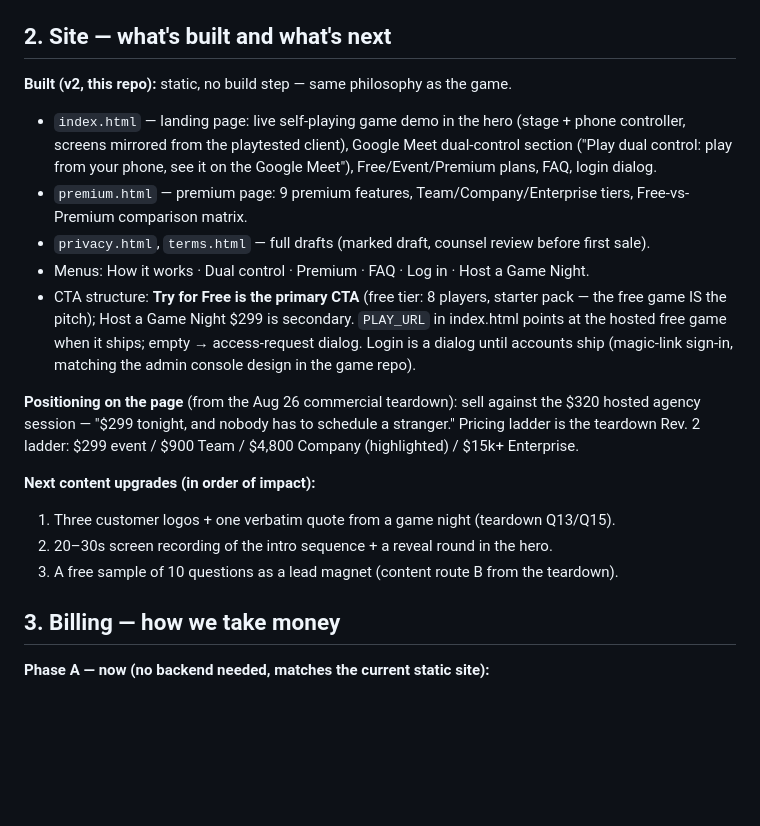
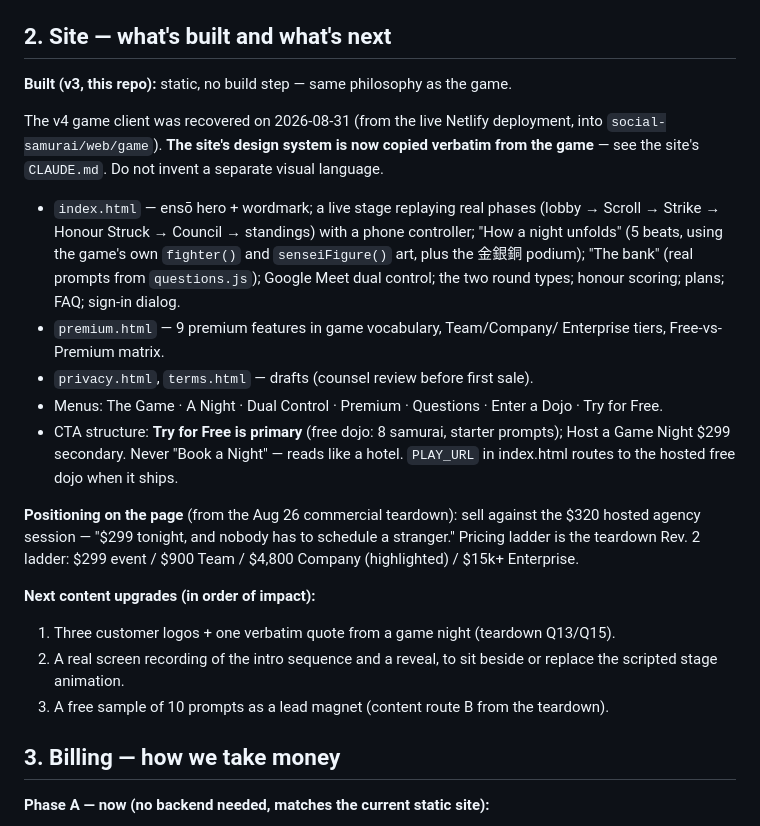
Before and after one commit to kbclauson33/social-samurai-site, a Markdown page: docs/PLAN.md, the part around the change. Rendered like a GitHub page; blank space fills up the shorter version.

Commit message:
docs: update site section for the v3 real-design rebuild

```diff
--- a/docs/PLAN.md
+++ b/docs/PLAN.md
@@ -34,20 +34,26 @@ different domain is chosen, search-and-replace across `index.html`,
 
 ## 2. Site — what's built and what's next
 
-**Built (v2, this repo):** static, no build step — same philosophy as the game.
-- `index.html` — landing page: live self-playing game demo in the hero (stage +
-  phone controller, screens mirrored from the playtested client), Google Meet
-  dual-control section ("Play dual control: play from your phone, see it on the
-  Google Meet"), Free/Event/Premium plans, FAQ, login dialog.
-- `premium.html` — premium page: 9 premium features, Team/Company/Enterprise
-  tiers, Free-vs-Premium comparison matrix.
-- `privacy.html`, `terms.html` — full drafts (marked draft, counsel review before first sale).
-- Menus: How it works · Dual control · Premium · FAQ · Log in · Host a Game Night.
-- CTA structure: **Try for Free is the primary CTA** (free tier: 8 players,
-  starter pack — the free game IS the pitch); Host a Game Night $299 is secondary.
-  `PLAY_URL` in index.html points at the hosted free game when it ships;
-  empty → access-request dialog. Login is a dialog until accounts ship
-  (magic-link sign-in, matching the admin console design in the game repo).
+**Built (v3, this repo):** static, no build step — same philosophy as the game.
+
+The v4 game client was recovered on 2026-08-31 (from the live Netlify
+deployment, into `social-samurai/web/game`). **The site's design system is now
+copied verbatim from the game** — see the site's `CLAUDE.md`. Do not invent a
+separate visual language.
+
+- `index.html` — ensō hero + wordmark; a live stage replaying real phases
+  (lobby → Scroll → Strike → Honour Struck → Council → standings) with a phone
+  controller; "How a night unfolds" (5 beats, using the game's own `fighter()`
+  and `senseiFigure()` art, plus the 金銀銅 podium); "The bank" (real prompts
+  from `questions.js`); Google Meet dual control; the two round types; honour
+  scoring; plans; FAQ; sign-in dialog.
+- `premium.html` — 9 premium features in game vocabulary, Team/Company/
+  Enterprise tiers, Free-vs-Premium matrix.
+- `privacy.html`, `terms.html` — drafts (counsel review before first sale).
+- Menus: The Game · A Night · Dual Control · Premium · Questions · Enter a Dojo · Try for Free.
+- CTA structure: **Try for Free is primary** (free dojo: 8 samurai, starter
+  prompts); Host a Game Night $299 secondary. Never "Book a Night" — reads like
+  a hotel. `PLAY_URL` in index.html routes to the hosted free dojo when it ships.
 
 **Positioning on the page** (from the Aug 26 commercial teardown): sell against
 the $320 hosted agency session — "$299 tonight, and nobody has to schedule a stranger."
@@ -56,8 +62,9 @@ $4,800 Company (highlighted) / $15k+ Enterprise.
 
 **Next content upgrades (in order of impact):**
 1. Three customer logos + one verbatim quote from a game night (teardown Q13/Q15).
-2. 20–30s screen recording of the intro sequence + a reveal round in the hero.
-3. A free sample of 10 questions as a lead magnet (content route B from the teardown).
+2. A real screen recording of the intro sequence and a reveal, to sit beside or
+   replace the scripted stage animation.
+3. A free sample of 10 prompts as a lead magnet (content route B from the teardown).
 
 ## 3. Billing — how we take money
 
```
